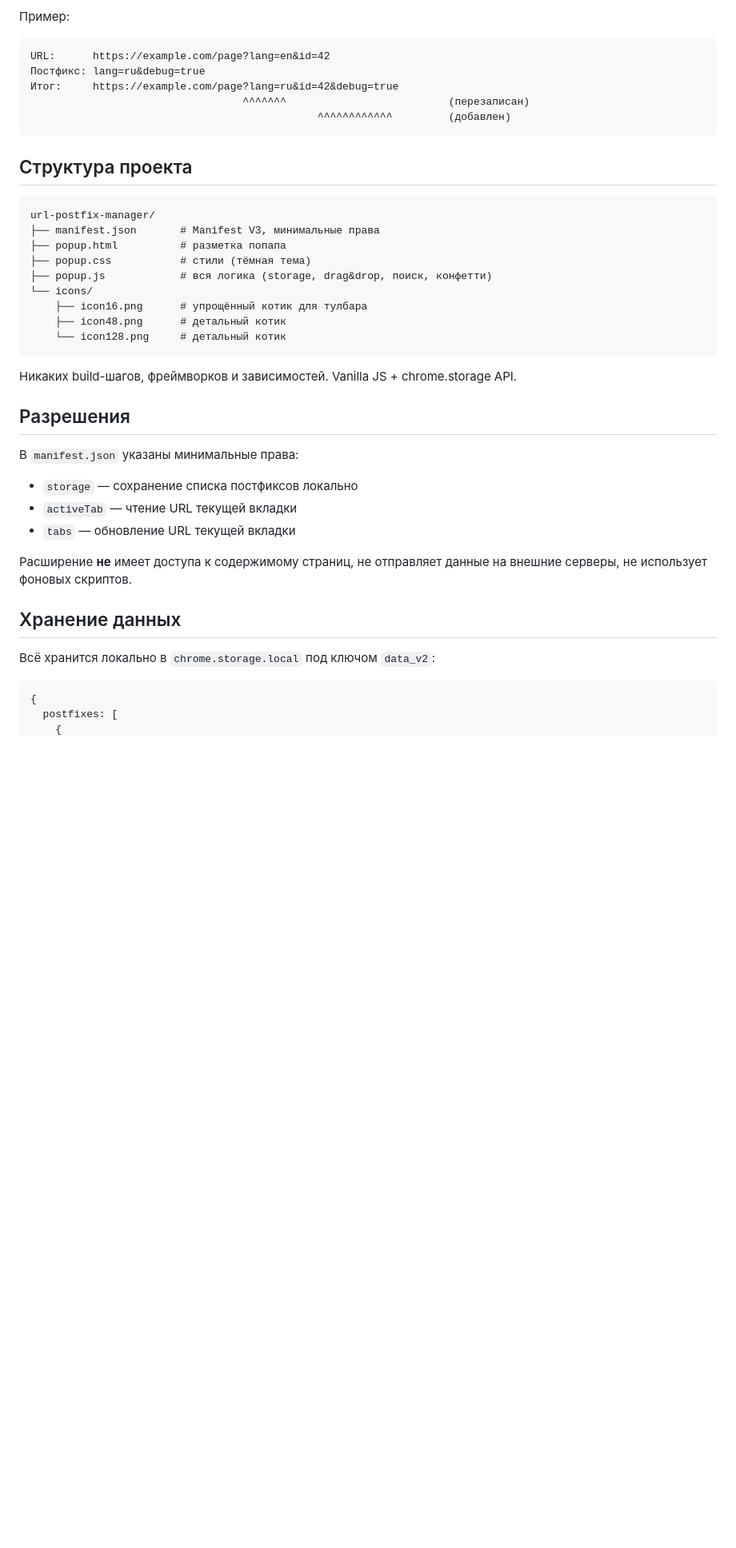
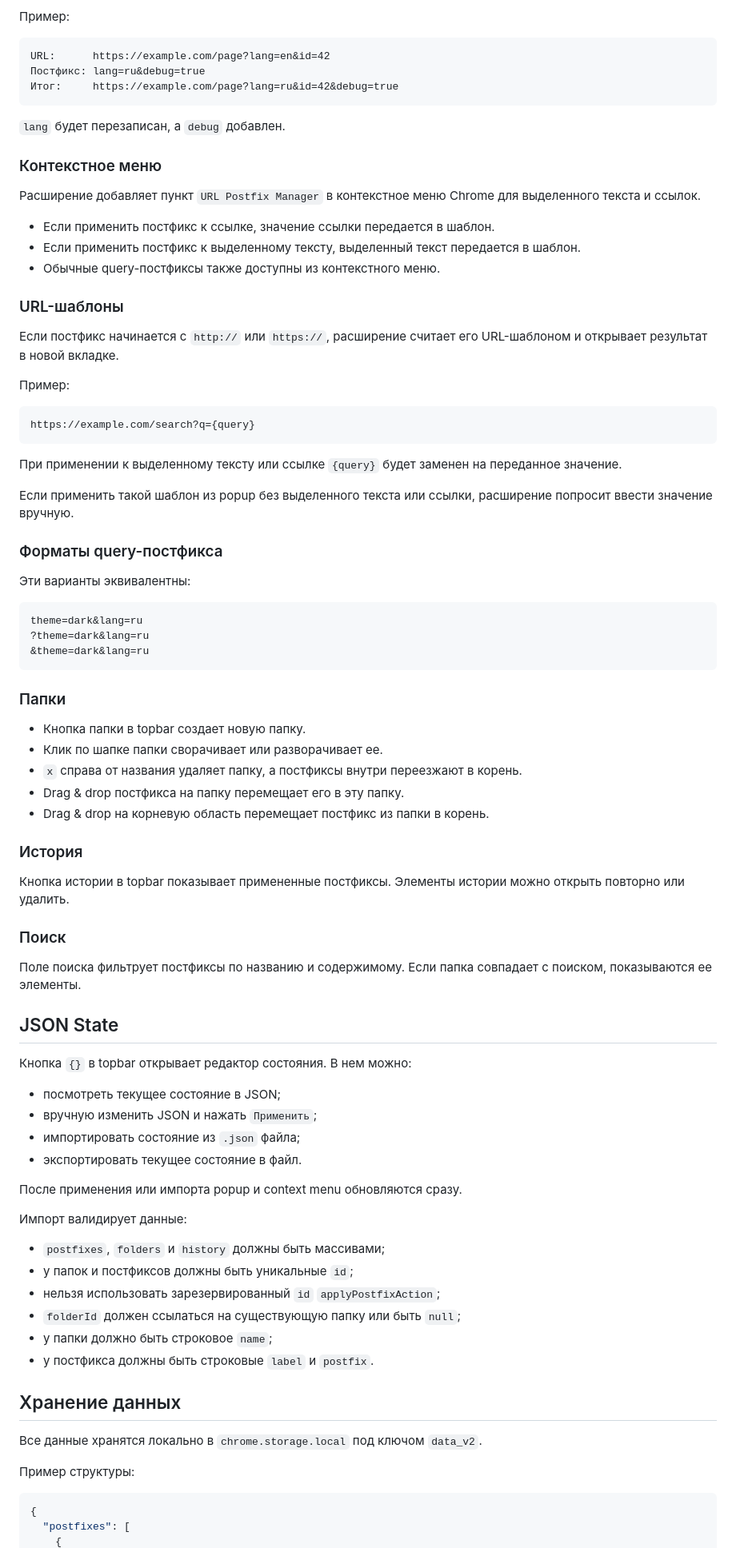
Before and after one commit to ryazantsevilya/url-postfix-extension, a Markdown page: README.md, the part around one of its changes. Shown at 80% size. Rendered like a GitHub page; blank space fills up the shorter version.

````diff
--- a/README.md
+++ b/README.md
@@ -67,43 +58,89 @@ Chrome-расширение для управления query-параметра
 
 Пример:
-```
+
+```text
 URL:      https://example.com/page?lang=en&id=42
 Постфикс: lang=ru&debug=true
 Итог:     https://example.com/page?lang=ru&id=42&debug=true
-                                  ^^^^^^^                          (перезаписан)
-                                              ^^^^^^^^^^^^         (добавлен)
 ```
 
-## Структура проекта
+`lang` будет перезаписан, а `debug` добавлен.
 
-```
-url-postfix-manager/
-├── manifest.json       # Manifest V3, минимальные права
-├── popup.html          # разметка попапа
-├── popup.css           # стили (тёмная тема)
-├── popup.js            # вся логика (storage, drag&drop, поиск, конфетти)
-└── icons/
-    ├── icon16.png      # упрощённый котик для тулбара
-    ├── icon48.png      # детальный котик
-    └── icon128.png     # детальный котик
+### Контекстное меню
+
+Расширение добавляет пункт `URL Postfix Manager` в контекстное меню Chrome для выделенного текста и ссылок.
+
+- Если применить постфикс к ссылке, значение ссылки передается в шаблон.
+- Если применить постфикс к выделенному тексту, выделенный текст передается в шаблон.
+- Обычные query-постфиксы также доступны из контекстного меню.
+
+### URL-шаблоны
+
+Если постфикс начинается с `http://` или `https://`, расширение считает его URL-шаблоном и открывает результат в новой вкладке.
+
+Пример:
+
+```text
+https://example.com/search?q={query}
 ```
 
-Никаких build-шагов, фреймворков и зависимостей. Vanilla JS + chrome.storage API.
+При применении к выделенному тексту или ссылке `{query}` будет заменен на переданное значение.
 
-## Разрешения
+Если применить такой шаблон из popup без выделенного текста или ссылки, расширение попросит ввести значение вручную.
 
-В `manifest.json` указаны минимальные права:
-- `storage` — сохранение списка постфиксов локально
-- `activeTab` — чтение URL текущей вкладки
-- `tabs` — обновление URL текущей вкладки
+### Форматы query-постфикса
 
-Расширение **не** имеет доступа к содержимому страниц, не отправляет данные на внешние серверы, не использует фоновых скриптов.
+Эти варианты эквивалентны:
+
+```text
+theme=dark&lang=ru
+?theme=dark&lang=ru
+&theme=dark&lang=ru
+```
+
+### Папки
+
+- Кнопка папки в topbar создает новую папку.
+- Клик по шапке папки сворачивает или разворачивает ее.
+- `x` справа от названия удаляет папку, а постфиксы внутри переезжают в корень.
+- Drag & drop постфикса на папку перемещает его в эту папку.
+- Drag & drop на корневую область перемещает постфикс из папки в корень.
+
+### История
+
+Кнопка истории в topbar показывает примененные постфиксы. Элементы истории можно открыть повторно или удалить.
+
+### Поиск
+
+Поле поиска фильтрует постфиксы по названию и содержимому. Если папка совпадает с поиском, показываются ее элементы.
+
+## JSON State
+
+Кнопка `{}` в topbar открывает редактор состояния. В нем можно:
+
+- посмотреть текущее состояние в JSON;
+- вручную изменить JSON и нажать `Применить`;
+- импортировать состояние из `.json` файла;
+- экспортировать текущее состояние в файл.
+
+После применения или импорта popup и context menu обновляются сразу.
+
+Импорт валидирует данные:
+
+- `postfixes`, `folders` и `history` должны быть массивами;
+- у папок и постфиксов должны быть уникальные `id`;
+- нельзя использовать зарезервированный `id` `applyPostfixAction`;
+- `folderId` должен ссылаться на существующую папку или быть `null`;
+- у папки должно быть строковое `name`;
+- у постфикса должны быть строковые `label` и `postfix`.
 
 ## Хранение данных
 
-Всё хранится локально в `chrome.storage.local` под ключом `data_v2`:
+Все данные хранятся локально в `chrome.storage.local` под ключом `data_v2`.
 
-```js
+Пример структуры:
+
+```json
 {
-  postfixes: [
+  "postfixes": [
     {
````
Also changed, not shown: other parts of README.md (+120 -57 lines).
